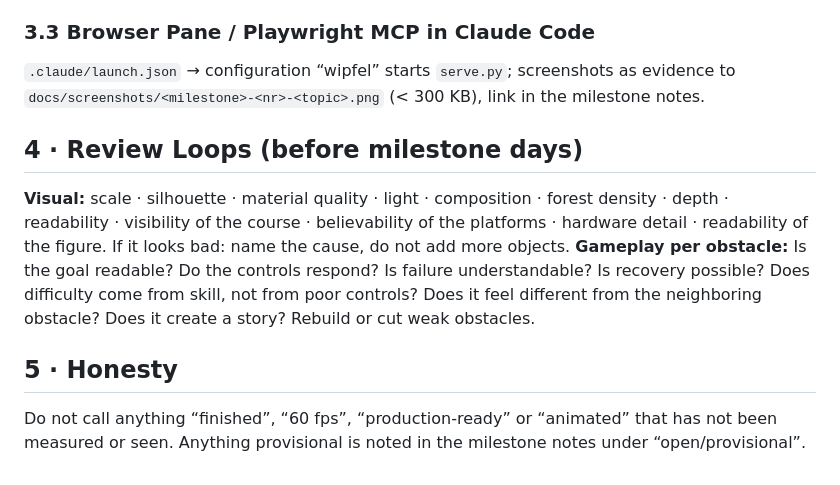
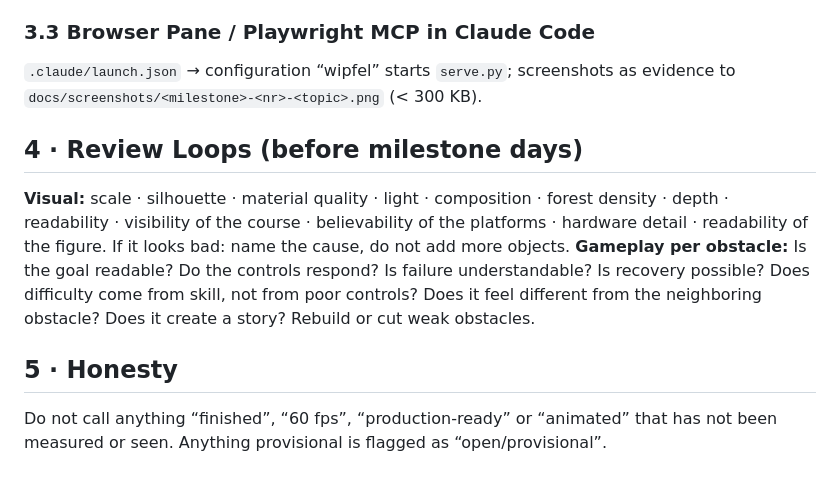
Before and after one commit to manuelhintermayr/wipfel-three-js, a Markdown page: docs/testing.md, the part around the change. GitHub-like rendering.

```diff
--- a/docs/testing.md
+++ b/docs/testing.md
@@ -58,7 +58,7 @@ and a Chromium; if it is missing, the test ends with SKIP (exit 0).
 
 ### 3.3 Browser Pane / Playwright MCP in Claude Code
 `.claude/launch.json` → configuration “wipfel” starts `serve.py`; screenshots as evidence to
-`docs/screenshots/<milestone>-<nr>-<topic>.png` (< 300 KB), link in the milestone notes.
+`docs/screenshots/<milestone>-<nr>-<topic>.png` (< 300 KB).
 
 ## 4 · Review Loops (before milestone days)
 **Visual:** scale · silhouette · material quality · light · composition · forest density · depth ·
@@ -70,4 +70,4 @@ from the neighboring obstacle? Does it create a story? Rebuild or cut weak obsta
 
 ## 5 · Honesty
 Do not call anything “finished”, “60 fps”, “production-ready” or “animated” that has not been measured or
-seen. Anything provisional is noted in the milestone notes under “open/provisional”.
+seen. Anything provisional is flagged as “open/provisional”.
```
Also changed, not shown: ROADMAP.md (+1 -2 lines), docs/DECISIONS.md (+2 -3 lines).
